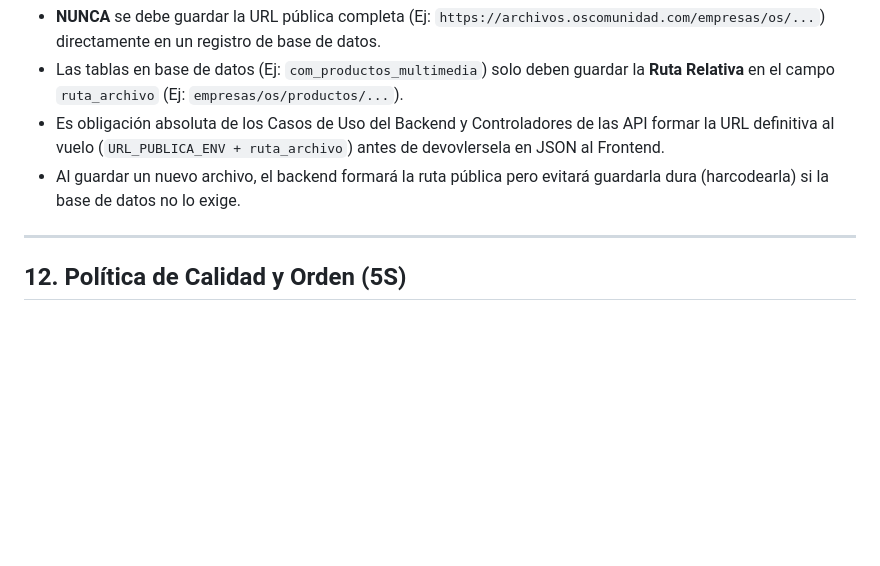
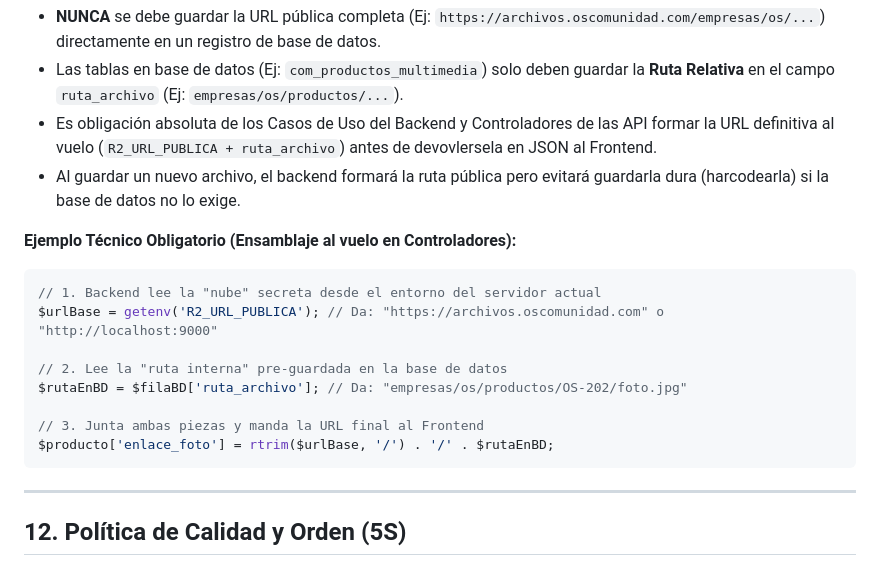
Before and after one commit to larevo1111/SOS_ERP, a Markdown page: .agent/MANIFESTO.md, the part around the change. Rendered like a GitHub page; blank space fills up the shorter version.

Commit message:
docs: anadir ejemplo tecnico de ensamblaje de urls dinamicas en controladores

````diff
--- a/.agent/MANIFESTO.md
+++ b/.agent/MANIFESTO.md
@@ -373,8 +373,20 @@ Cuando se agrega una empresa nueva al sistema, se crea automáticamente su carpe
 Por diseño, las rutas de almacenamiento (como dominios de R2 o servidores locales) pueden cambiar en el futuro. Por ello:
 - **NUNCA** se debe guardar la URL pública completa (Ej: `https://archivos.oscomunidad.com/empresas/os/...`) directamente en un registro de base de datos.
 - Las tablas en base de datos (Ej: `com_productos_multimedia`) solo deben guardar la **Ruta Relativa** en el campo `ruta_archivo` (Ej: `empresas/os/productos/...`).
-- Es obligación absoluta de los Casos de Uso del Backend y Controladores de las API formar la URL definitiva al vuelo (`URL_PUBLICA_ENV + ruta_archivo`) antes de devovlersela en JSON al Frontend.
+- Es obligación absoluta de los Casos de Uso del Backend y Controladores de las API formar la URL definitiva al vuelo (`R2_URL_PUBLICA + ruta_archivo`) antes de devovlersela en JSON al Frontend.
 - Al guardar un nuevo archivo, el backend formará la ruta pública pero evitará guardarla dura (harcodearla) si la base de datos no lo exige.
+
+**Ejemplo Técnico Obligatorio (Ensamblaje al vuelo en Controladores):**
+```php
+// 1. Backend lee la "nube" secreta desde el entorno del servidor actual
+$urlBase = getenv('R2_URL_PUBLICA'); // Da: "https://archivos.oscomunidad.com" o "http://localhost:9000"
+
+// 2. Lee la "ruta interna" pre-guardada en la base de datos
+$rutaEnBD = $filaBD['ruta_archivo']; // Da: "empresas/os/productos/OS-202/foto.jpg"
+
+// 3. Junta ambas piezas y manda la URL final al Frontend
+$producto['enlace_foto'] = rtrim($urlBase, '/') . '/' . $rutaEnBD;
+```
 
 ---
 
````
